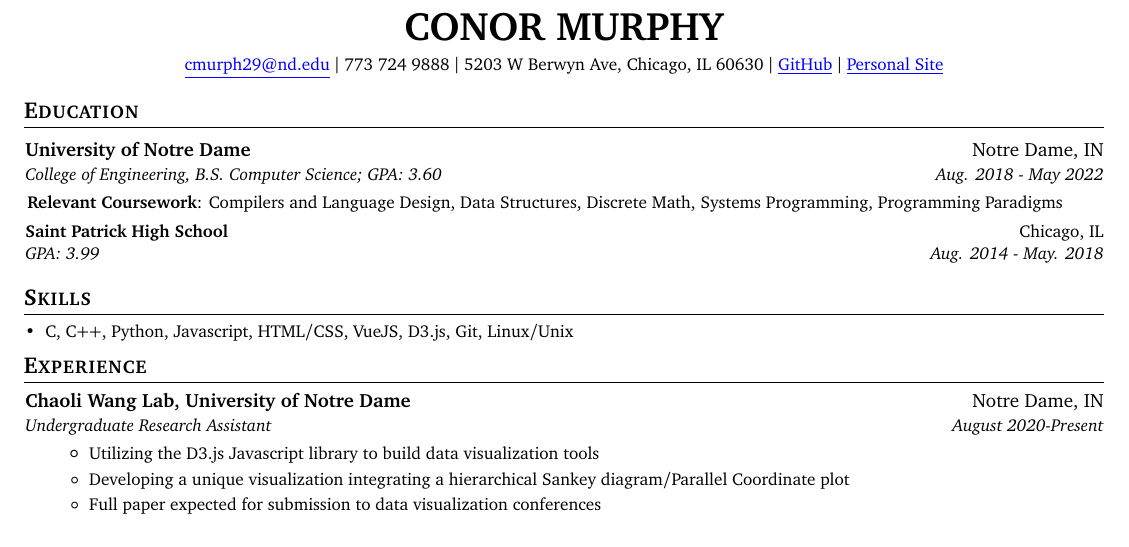
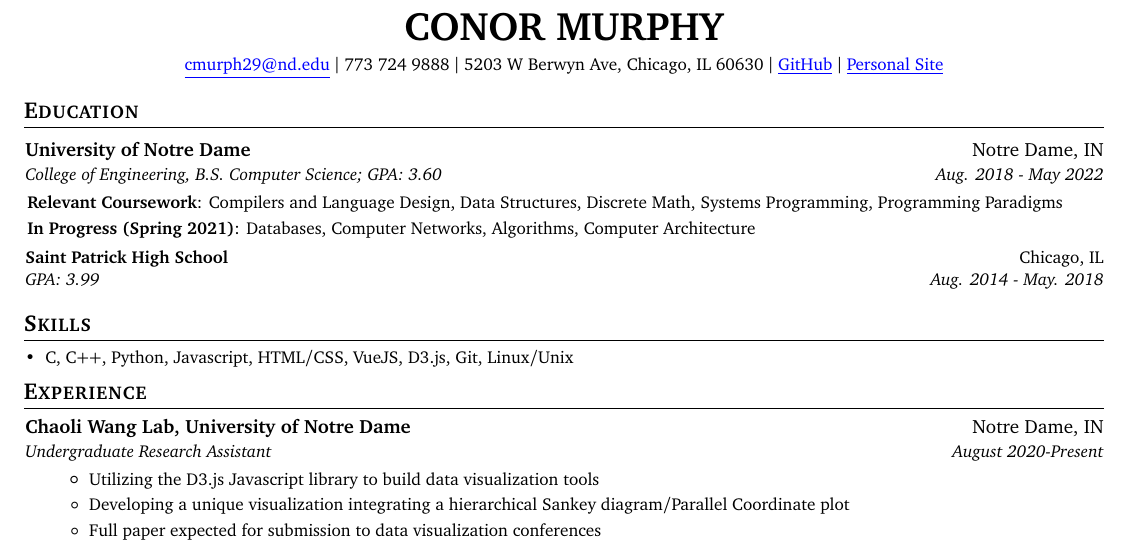
Before and after one commit to cnrmrphy/resume, a LaTeX CV (Resume.tex): part of the page, cut so that both start at the same text. Compiled offline with pdfLaTeX.

Commit message:
add ss21 coursework

```diff
--- a/Resume.tex
+++ b/Resume.tex
@@ -103,6 +103,7 @@
       {University of Notre Dame}{Notre Dame, IN}
       {College of Engineering, B.S. Computer Science;  GPA: 3.60}{Aug. 2018 - May 2022}
       \resumeItemNoBullet{Relevant Coursework}{Compilers and Language Design, Data Structures, Discrete Math, Systems Programming, Programming Paradigms}
+      \resumeItemNoBullet{In Progress (Spring 2021)}{Databases, Computer Networks, Algorithms, Computer Architecture}
     \vspace{3pt}
     \resumeSubheading
       {Saint Patrick High School}{Chicago, IL}
```
Also changed, not shown: Resume.pdf.
